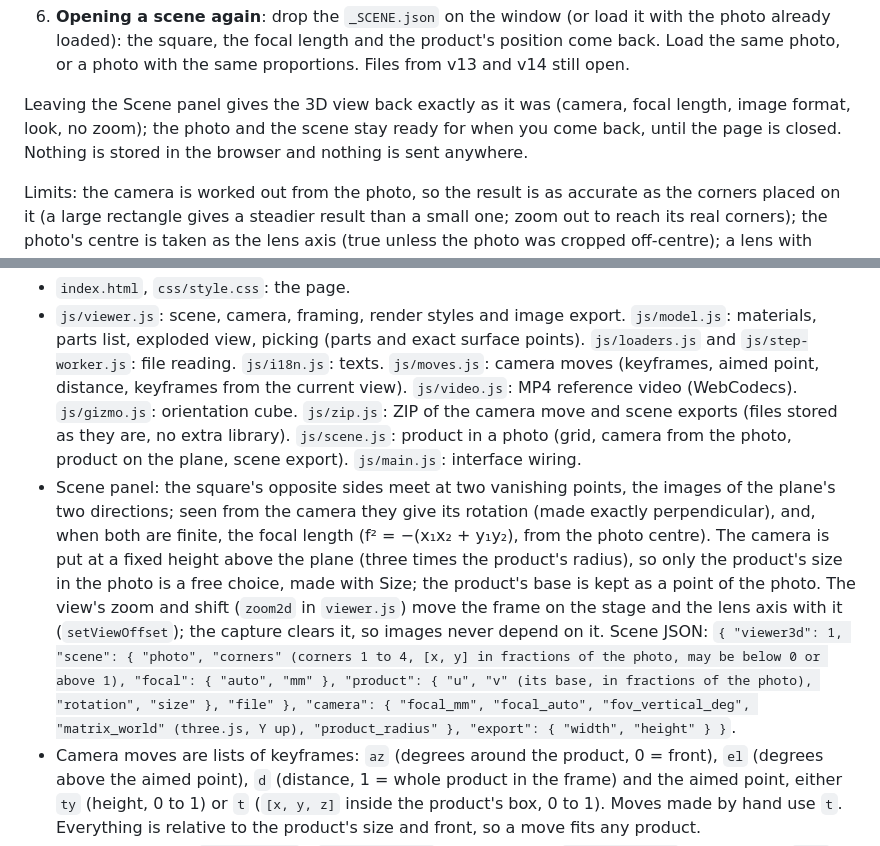
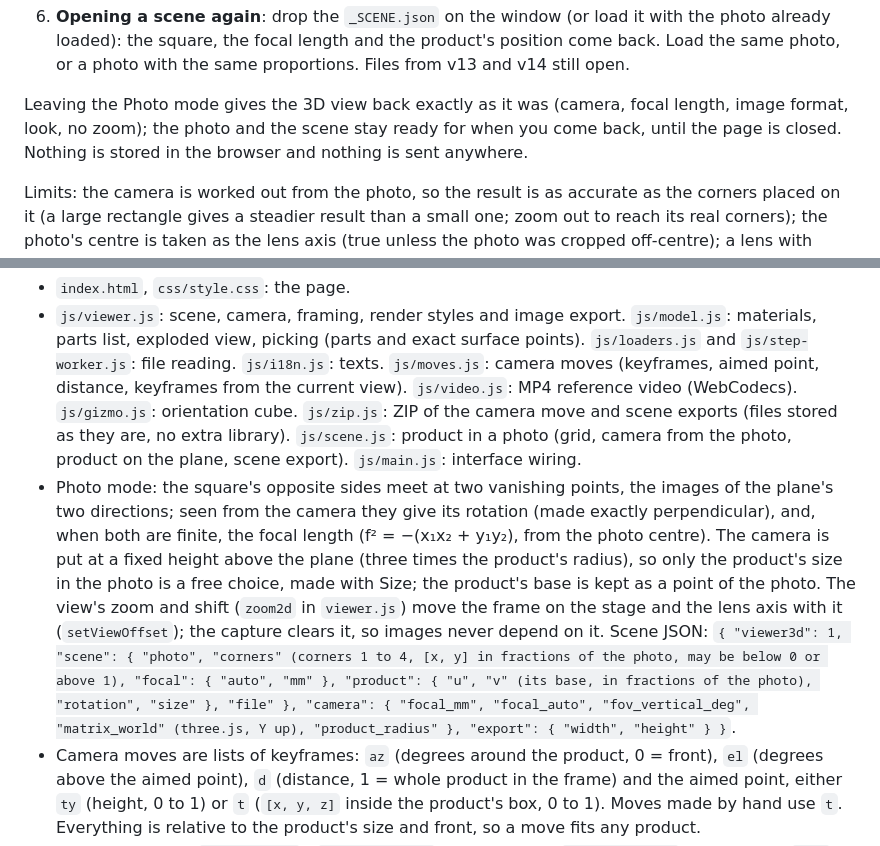
Before and after one commit to Bagareal/viewer-3D, a Markdown page: README.md, 2 parts joined by grey strips. Rendered like a GitHub page.

```diff
--- a/README.md
+++ b/README.md
@@ -53,7 +77,7 @@ Puts the grey product into a photo of a setting (a kitchen, a worktop, a table),
    There are no shadows and no contact shadow on purpose: the AI makes them. The render is always the neutral grey shaded one, whatever the Look panel says.
 6. **Opening a scene again**: drop the `_SCENE.json` on the window (or load it with the photo already loaded): the square, the focal length and the product's position come back. Load the same photo, or a photo with the same proportions. Files from v13 and v14 still open.
 
-Leaving the Scene panel gives the 3D view back exactly as it was (camera, focal length, image format, look, no zoom); the photo and the scene stay ready for when you come back, until the page is closed. Nothing is stored in the browser and nothing is sent anywhere.
+Leaving the Photo mode gives the 3D view back exactly as it was (camera, focal length, image format, look, no zoom); the photo and the scene stay ready for when you come back, until the page is closed. Nothing is stored in the browser and nothing is sent anywhere.
 
 Limits: the camera is worked out from the photo, so the result is as accurate as the corners placed on it (a large rectangle gives a steadier result than a small one; zoom out to reach its real corners); the photo's centre is taken as the lens axis (true unless the photo was cropped off-centre); a lens with strong distortion (very wide phone lenses) bends straight lines and the grid cannot follow that. Objects in front of the product (a plant, a bowl in the foreground) are not cut out: the grey product is drawn over the photo, and the AI or the mask can take care of it.
 
@@ -155,7 +179,7 @@ Both libraries allow commercial use: three.js (MIT license) and occt-import-js /
 No build step: plain HTML, CSS and JavaScript modules, with every dependency stored in the repository (the page works without any external server).
 - `index.html`, `css/style.css`: the page.
 - `js/viewer.js`: scene, camera, framing, render styles and image export. `js/model.js`: materials, parts list, exploded view, picking (parts and exact surface points). `js/loaders.js` and `js/step-worker.js`: file reading. `js/i18n.js`: texts. `js/moves.js`: camera moves (keyframes, aimed point, distance, keyframes from the current view). `js/video.js`: MP4 reference video (WebCodecs). `js/gizmo.js`: orientation cube. `js/zip.js`: ZIP of the camera move and scene exports (files stored as they are, no extra library). `js/scene.js`: product in a photo (grid, camera from the photo, product on the plane, scene export). `js/main.js`: interface wiring.
-- Scene panel: the square's opposite sides meet at two vanishing points, the images of the plane's two directions; seen from the camera they give its rotation (made exactly perpendicular), and, when both are finite, the focal length (f² = −(x₁x₂ + y₁y₂), from the photo centre). The camera is put at a fixed height above the plane (three times the product's radius), so only the product's size in the photo is a free choice, made with Size; the product's base is kept as a point of the photo. The view's zoom and shift (`zoom2d` in `viewer.js`) move the frame on the stage and the lens axis with it (`setViewOffset`); the capture clears it, so images never depend on it. Scene JSON: `{ "viewer3d": 1, "scene": { "photo", "corners" (corners 1 to 4, [x, y] in fractions of the photo, may be below 0 or above 1), "focal": { "auto", "mm" }, "product": { "u", "v" (its base, in fractions of the photo), "rotation", "size" }, "file" }, "camera": { "focal_mm", "focal_auto", "fov_vertical_deg", "matrix_world" (three.js, Y up), "product_radius" }, "export": { "width", "height" } }`.
+- Photo mode: the square's opposite sides meet at two vanishing points, the images of the plane's two directions; seen from the camera they give its rotation (made exactly perpendicular), and, when both are finite, the focal length (f² = −(x₁x₂ + y₁y₂), from the photo centre). The camera is put at a fixed height above the plane (three times the product's radius), so only the product's size in the photo is a free choice, made with Size; the product's base is kept as a point of the photo. The view's zoom and shift (`zoom2d` in `viewer.js`) move the frame on the stage and the lens axis with it (`setViewOffset`); the capture clears it, so images never depend on it. Scene JSON: `{ "viewer3d": 1, "scene": { "photo", "corners" (corners 1 to 4, [x, y] in fractions of the photo, may be below 0 or above 1), "focal": { "auto", "mm" }, "product": { "u", "v" (its base, in fractions of the photo), "rotation", "size" }, "file" }, "camera": { "focal_mm", "focal_auto", "fov_vertical_deg", "matrix_world" (three.js, Y up), "product_radius" }, "export": { "width", "height" } }`.
 - Camera moves are lists of keyframes: `az` (degrees around the product, 0 = front), `el` (degrees above the aimed point), `d` (distance, 1 = whole product in the frame) and the aimed point, either `ty` (height, 0 to 1) or `t` (`[x, y, z]` inside the product's box, 0 to 1). Moves made by hand use `t`. Everything is relative to the product's size and front, so a move fits any product.
 - Browser storage (`localStorage`): `viewer3d.views` (saved views), `viewer3d.moves` (my moves), `lang` (interface language). Exported files are JSON: `{ "viewer3d": 1, "views": [...] }` and `{ "viewer3d": 1, "moves": [...] }`.
 - `vendor/three`: [three.js](https://threejs.org) 0.170 for display.
```
Also changed, not shown: other parts of README.md (+43 -19 lines), docs/img/1-load.png (added), docs/img/2-model.png (added), docs/img/3-packshot.png (added), docs/img/4-video.png (added), docs/img/5-photo.png (added).
